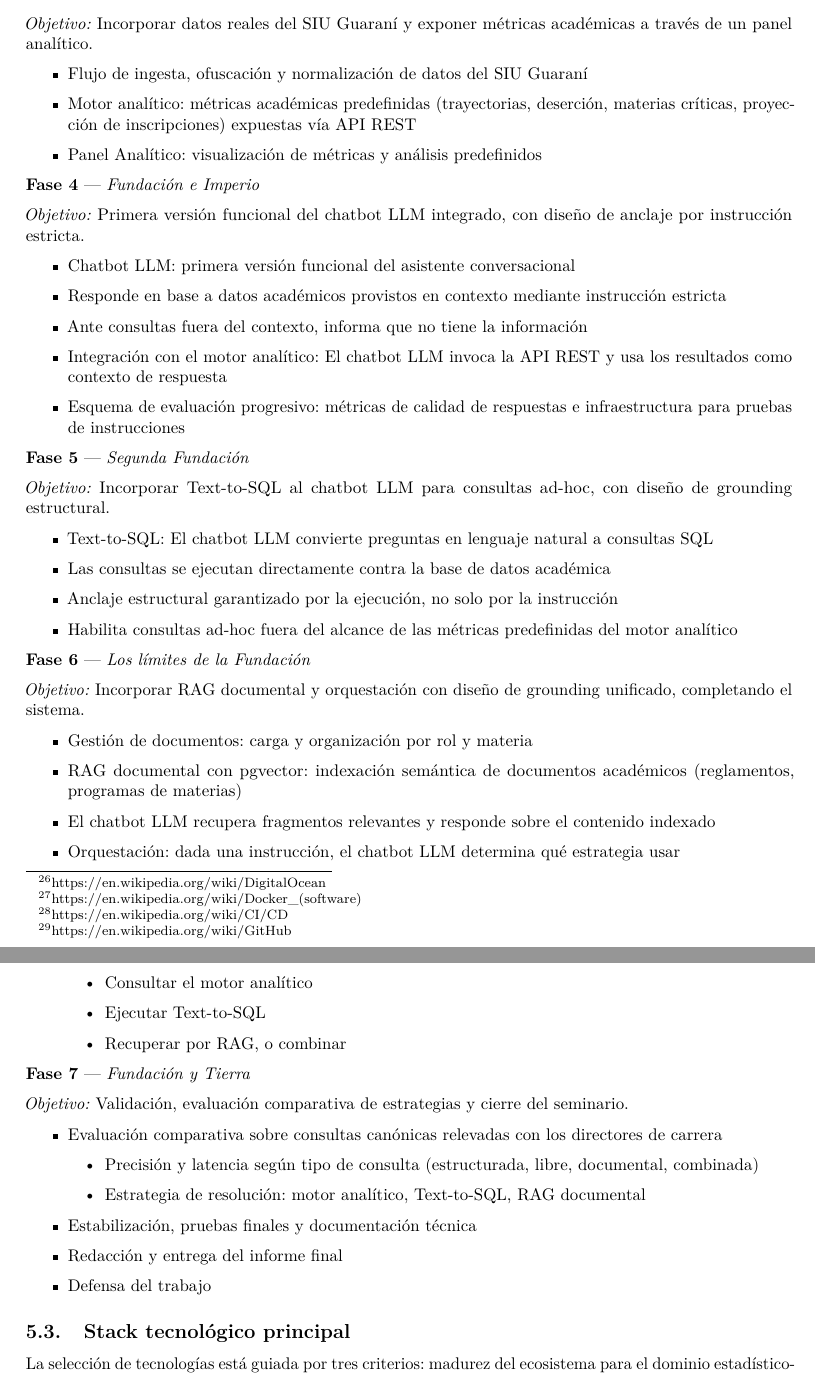
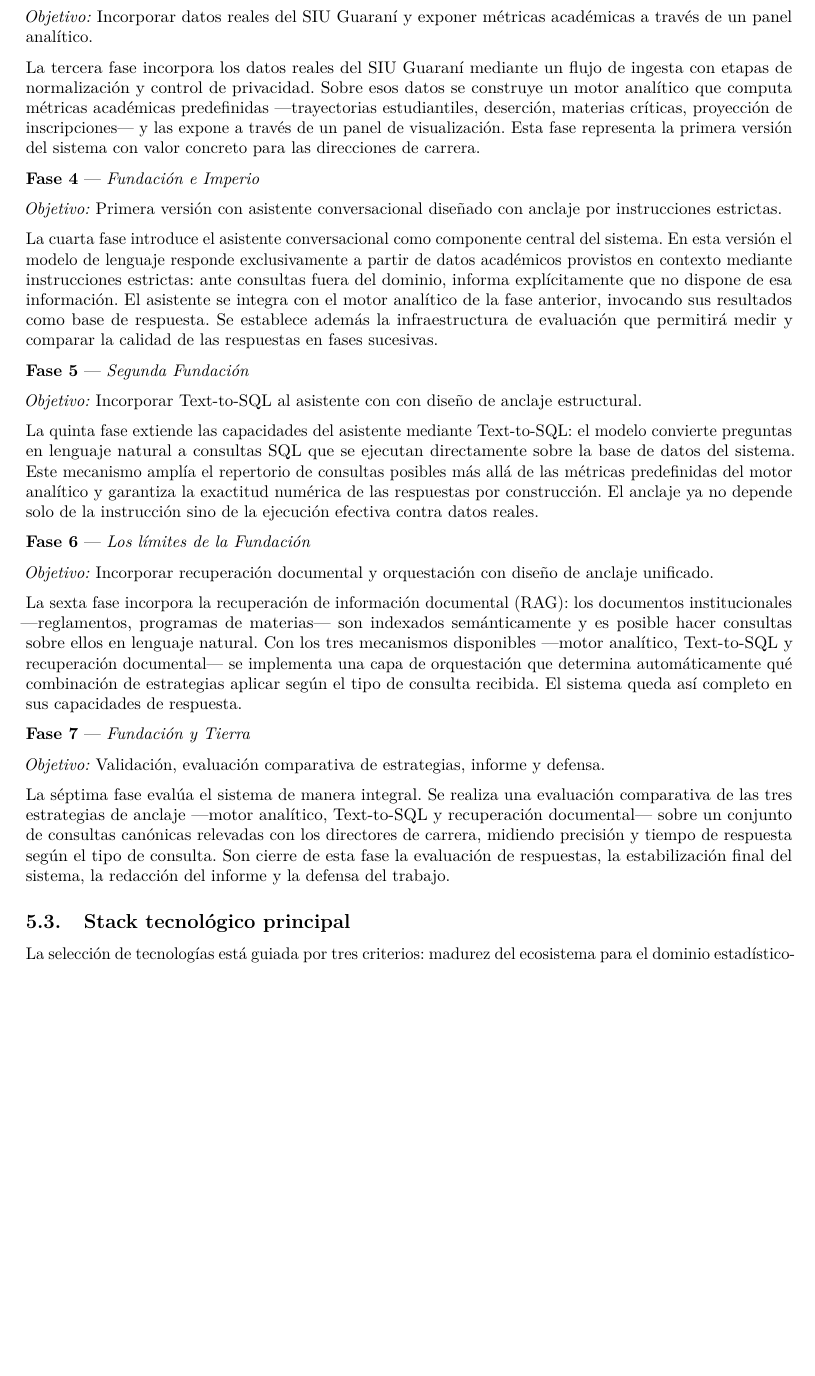
Before and after one commit to laendoor/proyecto-finisterre, a LaTeX document (plan-de-trabajo/Plan-de-Trabajo.tex): two parts of pages 10 and 11 of 12 before the commit and part of page 10 of 12 after it, the two joined at a grey line, cut so that both start at the same text, the shorter picture padded with empty space. Compiled offline with pdfLaTeX.

Commit message:
doc(proceso de desarrollo): fases de bullets a parrafos

```diff
--- a/plan-de-trabajo/Plan-de-Trabajo.tex
+++ b/plan-de-trabajo/Plan-de-Trabajo.tex
@@ -661,6 +645,0 @@ evoluciona progresivamente a lo largo de las fases.
-\item Deploy temprano en DigitalOcean\footnote{\url{https://en.wikipedia.org/wiki/DigitalOcean}}
-  \begin{itemize}
-    \item Contenedores con Docker\footnote{\url{https://en.wikipedia.org/wiki/Docker_(software)}}
-    \item CI/CD\footnote{\url{https://en.wikipedia.org/wiki/CI/CD}} en GitHub\footnote{\url{https://en.wikipedia.org/wiki/GitHub}}
-  \end{itemize}
-\end{itemize}
@@ -669,65 +653,59 @@ evoluciona progresivamente a lo largo de las fases.
 
 \emph{Objetivo:} Incorporar datos reales del SIU Guaraní y exponer métricas académicas a través de un panel analítico.
 
-\begin{itemize}
-\item Flujo de ingesta, ofuscación y normalización de datos del SIU Guaraní
-\item Motor analítico: métricas académicas predefinidas (trayectorias, deserción, materias críticas, proyección de inscripciones) expuestas vía API REST
-\item Panel Analítico: visualización de métricas y análisis predefinidos
-\end{itemize}
+La tercera fase incorpora los datos reales del SIU Guaraní mediante un flujo de ingesta
+con etapas de normalización y control de privacidad.
+Sobre esos datos se construye un motor analítico que computa métricas académicas predefinidas
+---trayectorias estudiantiles, deserción, materias críticas, proyección de inscripciones---
+y las expone a través de un panel de visualización.
+Esta fase representa la primera versión del sistema con valor concreto para las direcciones de carrera.
 
 \textbf{Fase 4} --- \emph{Fundación e Imperio}
 
-\emph{Objetivo:} Primera versión funcional del chatbot LLM integrado, con diseño de anclaje por instrucción estricta.
+\emph{Objetivo:} Primera versión con asistente conversacional diseñado con anclaje por instrucciones estrictas.
 
-\begin{itemize}
-\item Chatbot LLM: primera versión funcional del asistente conversacional
-\item Responde en base a datos académicos provistos en contexto mediante instrucción estricta
-\item Ante consultas fuera del contexto, informa que no tiene la información
-\item Integración con el motor analítico: El chatbot LLM invoca la API REST y usa los resultados como contexto de respuesta
-\item Esquema de evaluación progresivo: métricas de calidad de respuestas e infraestructura para pruebas de instrucciones
-\end{itemize}
+La cuarta fase introduce el asistente conversacional como componente central del sistema.
+En esta versión el modelo de lenguaje responde exclusivamente a partir de datos académicos
+provistos en contexto mediante instrucciones estrictas: ante consultas fuera del dominio,
+informa explícitamente que no dispone de esa información.
+El asistente se integra con el motor analítico de la fase anterior, invocando sus resultados como base de respuesta.
+Se establece además la infraestructura de evaluación que permitirá medir y comparar
+la calidad de las respuestas en fases sucesivas.
 
 \textbf{Fase 5} --- \emph{Segunda Fundación}
 
-\emph{Objetivo:} Incorporar Text-to-SQL al chatbot LLM para consultas ad-hoc, con diseño de grounding estructural.
+\emph{Objetivo:} Incorporar Text-to-SQL al asistente con con diseño de anclaje estructural.
 
-\begin{itemize}
-\item Text-to-SQL: El chatbot LLM convierte preguntas en lenguaje natural a consultas SQL
-\item Las consultas se ejecutan directamente contra la base de datos académica
-\item Anclaje estructural garantizado por la ejecución, no solo por la instrucción
-\item Habilita consultas ad-hoc fuera del alcance de las métricas predefinidas del motor analítico
-\end{itemize}
+La quinta fase extiende las capacidades del asistente mediante Text-to-SQL:
+el modelo convierte preguntas en lenguaje natural a consultas SQL que se ejecutan
+directamente sobre la base de datos del sistema.
+Este mecanismo amplía el repertorio de consultas posibles más allá de las métricas predefinidas
+del motor analítico y garantiza la exactitud numérica de las respuestas por construcción.
+El anclaje ya no depende solo de la instrucción sino de la ejecución efectiva contra datos reales.
 
 \textbf{Fase 6} --- \emph{Los límites de la Fundación}
 
-\emph{Objetivo:} Incorporar RAG documental y orquestación con diseño de grounding unificado, completando el sistema.
+\emph{Objetivo:} Incorporar recuperación documental y orquestación con diseño de anclaje unificado.
 
-\begin{itemize}
-\item Gestión de documentos: carga y organización por rol y materia
-\item RAG documental con pgvector: indexación semántica de documentos académicos (reglamentos, programas de materias)
-\item El chatbot LLM recupera fragmentos relevantes y responde sobre el contenido indexado
-\item Orquestación: dada una instrucción, el chatbot LLM determina qué estrategia usar
-\begin{itemize}
-  \item Consultar el motor analítico
-  \item Ejecutar Text-to-SQL
-  \item Recuperar por RAG, o combinar
-\end{itemize}
-\end{itemize}
+La sexta fase incorpora la recuperación de información documental (RAG):
+los documentos institucionales ---reglamentos, programas de materias--- son indexados semánticamente
+y es posible hacer consultas sobre ellos en lenguaje natural.
+Con los tres mecanismos disponibles ---motor analítico, Text-to-SQL y recuperación documental---
+se implementa una capa de orquestación que determina automáticamente qué combinación de estrategias
+aplicar según el tipo de consulta recibida.
+El sistema queda así completo en sus capacidades de respuesta.
 
 \textbf{Fase 7} --- \emph{Fundación y Tierra}
 
-\emph{Objetivo:} Validación, evaluación comparativa de estrategias y cierre del seminario.
+\emph{Objetivo:} Validación, evaluación comparativa de estrategias, informe y defensa.
 
-\begin{itemize}
-\item Evaluación comparativa sobre consultas canónicas relevadas con los directores de carrera
-  \begin{itemize}
-    \item Precisión y latencia según tipo de consulta (estructurada, libre, documental, combinada)
-    \item Estrategia de resolución: motor analítico, Text-to-SQL, RAG documental
-  \end{itemize}
-\item Estabilización, pruebas finales y documentación técnica
-\item Redacción y entrega del informe final
-\item Defensa del trabajo
-\end{itemize}
+La séptima fase evalúa el sistema de manera integral.
+Se realiza una evaluación comparativa de las tres estrategias de anclaje
+---motor analítico, Text-to-SQL y recuperación documental---
+sobre un conjunto de consultas canónicas relevadas con los directores de carrera,
+midiendo precisión y tiempo de respuesta según el tipo de consulta.
+Son cierre de esta fase la evaluación de respuestas, la estabilización final del sistema,
+la redacción del informe y la defensa del trabajo.
 
 
 \subsection{Stack tecnológico principal}\label{stack-tecnologico-principal}
```
Also changed, not shown: mejoras-plan-trabajo.md (+2 -2 lines), plan-de-trabajo/Plan-de-Trabajo.tex (44 more changed lines).
